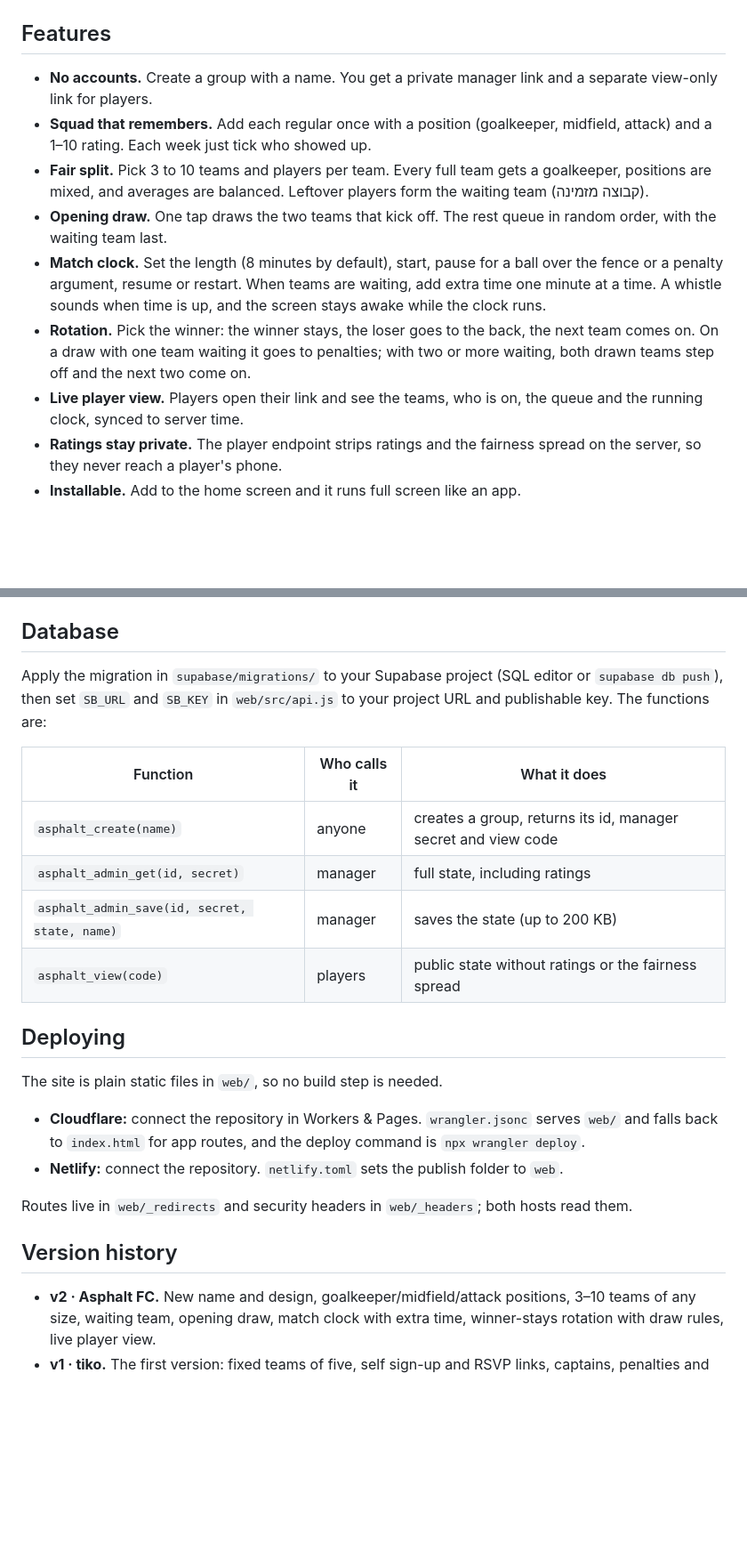
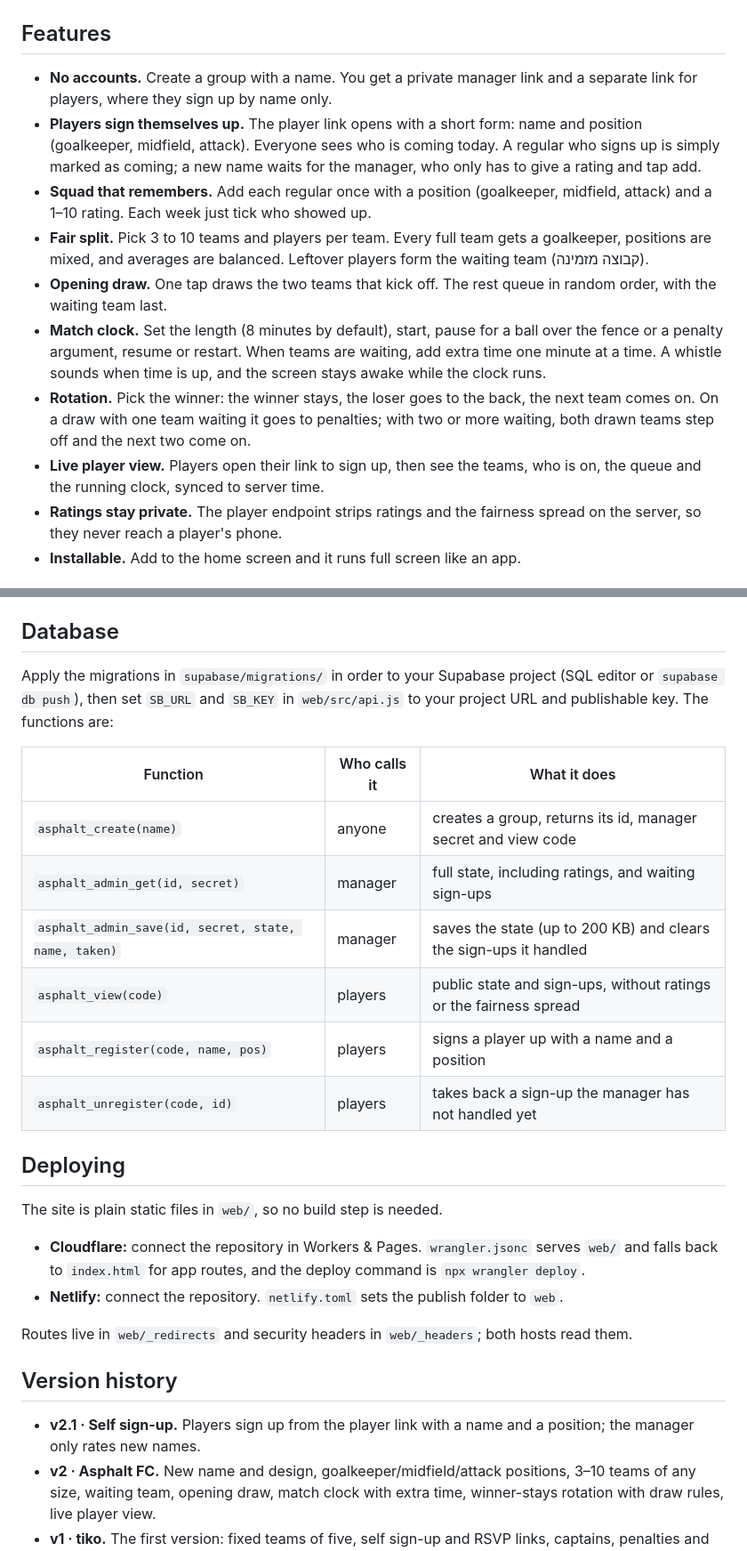
Before and after one commit to RobertTonikyan/AsphaltFC, a Markdown page: README.md, 2 parts joined by grey strips. Shown at 89% size. Drawn GitHub-style; blank space fills up the shorter version.

```diff
--- a/README.md
+++ b/README.md
@@ -49,13 +54,14 @@
 
 ## Features
 
-- **No accounts.** Create a group with a name. You get a private manager link and a separate view-only link for players.
+- **No accounts.** Create a group with a name. You get a private manager link and a separate link for players, where they sign up by name only.
+- **Players sign themselves up.** The player link opens with a short form: name and position (goalkeeper, midfield, attack). Everyone sees who is coming today. A regular who signs up is simply marked as coming; a new name waits for the manager, who only has to give a rating and tap add.
 - **Squad that remembers.** Add each regular once with a position (goalkeeper, midfield, attack) and a 1–10 rating. Each week just tick who showed up.
 - **Fair split.** Pick 3 to 10 teams and players per team. Every full team gets a goalkeeper, positions are mixed, and averages are balanced. Leftover players form the waiting team (קבוצה מזמינה).
 - **Opening draw.** One tap draws the two teams that kick off. The rest queue in random order, with the waiting team last.
 - **Match clock.** Set the length (8 minutes by default), start, pause for a ball over the fence or a penalty argument, resume or restart. When teams are waiting, add extra time one minute at a time. A whistle sounds when time is up, and the screen stays awake while the clock runs.
 - **Rotation.** Pick the winner: the winner stays, the loser goes to the back, the next team comes on. On a draw with one team waiting it goes to penalties; with two or more waiting, both drawn teams step off and the next two come on.
-- **Live player view.** Players open their link and see the teams, who is on, the queue and the running clock, synced to server time.
+- **Live player view.** Players open their link to sign up, then see the teams, who is on, the queue and the running clock, synced to server time.
 - **Ratings stay private.** The player endpoint strips ratings and the fairness spread on the server, so they never reach a player's phone.
 - **Installable.** Add to the home screen and it runs full screen like an app.
 
@@ -111,14 +117,16 @@ Add `?demo` to any URL to use a local sample group instead of the server, for ex
 
 ## Database
 
-Apply the migration in `supabase/migrations/` to your Supabase project (SQL editor or `supabase db push`), then set `SB_URL` and `SB_KEY` in `web/src/api.js` to your project URL and publishable key. The functions are:
+Apply the migrations in `supabase/migrations/` in order to your Supabase project (SQL editor or `supabase db push`), then set `SB_URL` and `SB_KEY` in `web/src/api.js` to your project URL and publishable key. The functions are:
 
 | Function | Who calls it | What it does |
 | --- | --- | --- |
 | `asphalt_create(name)` | anyone | creates a group, returns its id, manager secret and view code |
-| `asphalt_admin_get(id, secret)` | manager | full state, including ratings |
-| `asphalt_admin_save(id, secret, state, name)` | manager | saves the state (up to 200 KB) |
-| `asphalt_view(code)` | players | public state without ratings or the fairness spread |
+| `asphalt_admin_get(id, secret)` | manager | full state, including ratings, and waiting sign-ups |
+| `asphalt_admin_save(id, secret, state, name, taken)` | manager | saves the state (up to 200 KB) and clears the sign-ups it handled |
+| `asphalt_view(code)` | players | public state and sign-ups, without ratings or the fairness spread |
+| `asphalt_register(code, name, pos)` | players | signs a player up with a name and a position |
+| `asphalt_unregister(code, id)` | players | takes back a sign-up the manager has not handled yet |
 
 ## Deploying
 
@@ -131,5 +139,6 @@ Routes live in `web/_redirects` and security headers in `web/_headers`; both hos
 
 ## Version history
 
+- **v2.1 · Self sign-up.** Players sign up from the player link with a name and a position; the manager only rates new names.
 - **v2 · Asphalt FC.** New name and design, goalkeeper/midfield/attack positions, 3–10 teams of any size, waiting team, opening draw, match clock with extra time, winner-stays rotation with draw rules, live player view.
 - **v1 · tiko.** The first version: fixed teams of five, self sign-up and RSVP links, captains, penalties and game history.
```
Also changed, not shown: other parts of README.md (+9 -4 lines), docs/screenshots/player.png, docs/screenshots/signups.png (added), 4 other files.
